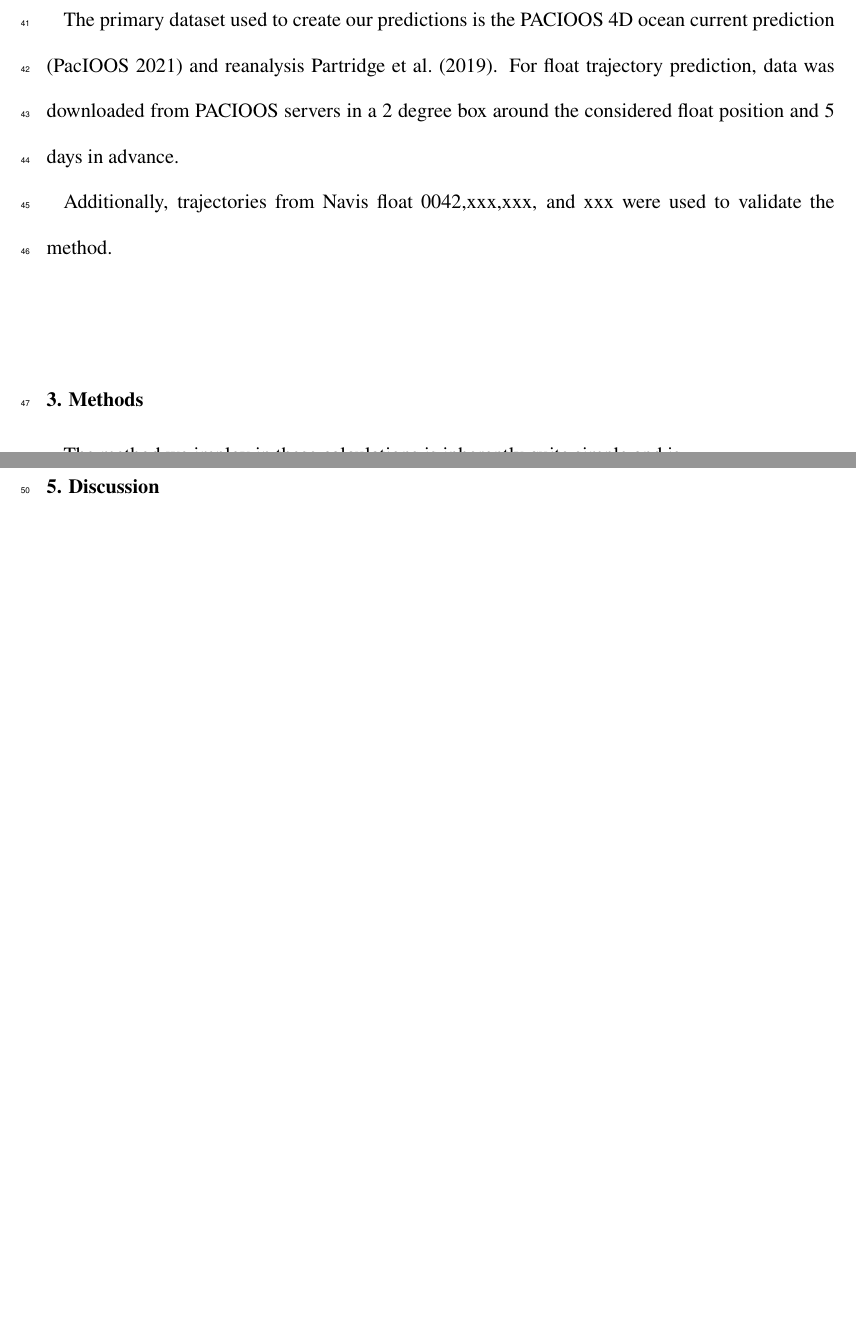
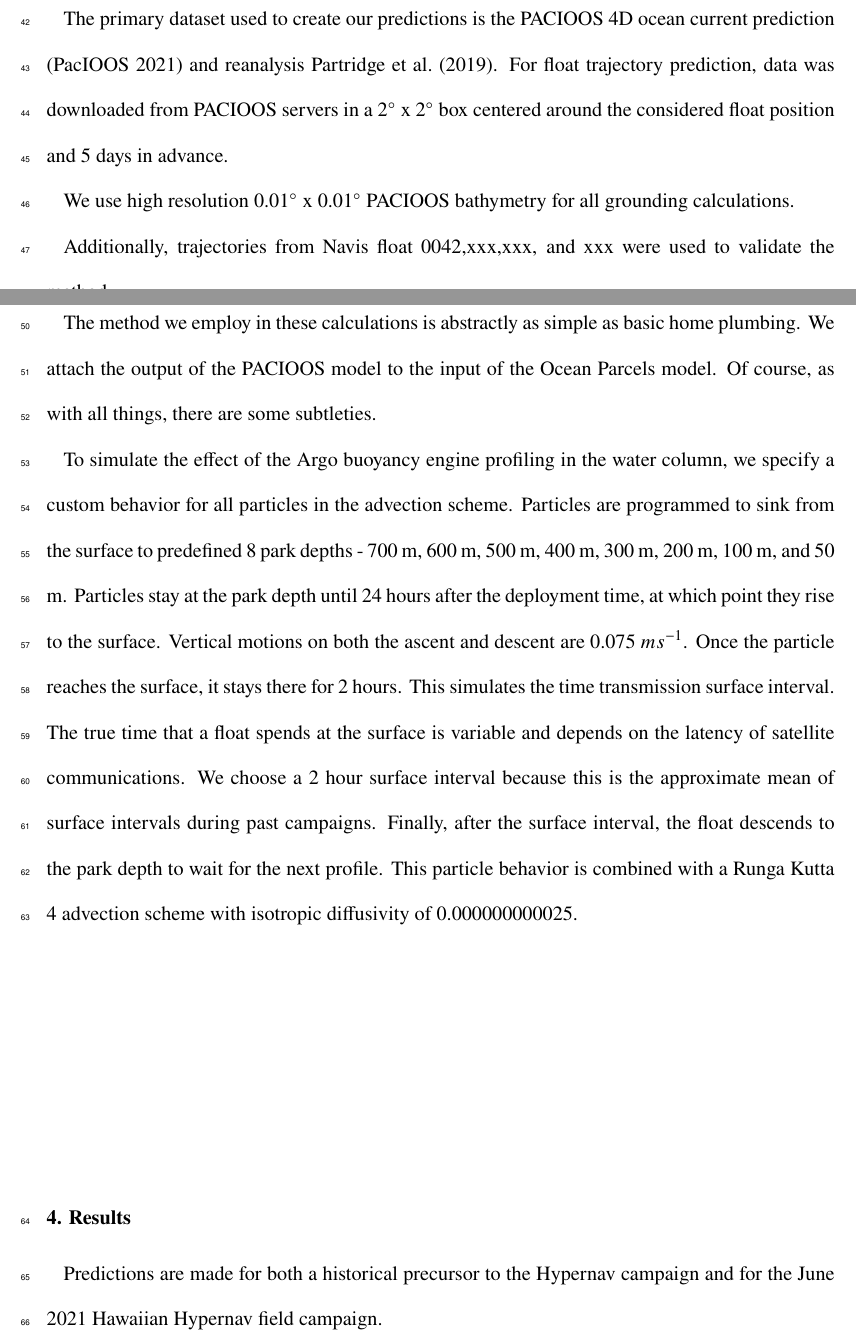
Before and after one commit to Chamberpain/HyperNav, a LaTeX document (Docs/data_flow.tex): two parts of pages 4 and 5 of 6 before the commit and two parts of pages 4 and 5 of 7 after it, joined at a grey line, cut at the place of the change, the shorter picture padded with empty space. Compiled offline with pdfLaTeX.

Commit message:
small edits plus list of proposed figures

```diff
--- a/Docs/data_flow.tex
+++ b/Docs/data_flow.tex
@@ -87,16 +87,22 @@ The Hypernav project proposes to seed the worlds oceans with Lagrangian hyper-sp
 \section{Data}
 The primary dataset used to create our predictions is the PACIOOS 4D ocean current prediction \citep{PacIOOS} and reanalysis \cite{partridge2019reanalysis}.
 %include description of the way this model is created.
-For float trajectory prediction, data was downloaded from PACIOOS servers in a 2 degree box around the considered float position and 5 days in advance.
+For float trajectory prediction, data was downloaded from PACIOOS servers in a 2$^\circ$ x 2$^\circ$ box centered around the considered float position and 5 days in advance.
+
+We use high resolution 0.01$^\circ$ x 0.01$^\circ$ PACIOOS bathymetry for all grounding calculations.
 
 Additionally, trajectories from Navis float 0042,xxx,xxx, and xxx %navis floats deployed during experiment
 were used to validate the method.
 
 
 \section{Methods}
-The method we imploy in these calculations is inherently quite simple and is
+The method we employ in these calculations is abstractly as simple as basic home plumbing. We attach the output of the PACIOOS model to the input of the Ocean Parcels model. Of course, as with all things, there are some subtleties.
+
+To simulate the effect of the Argo buoyancy engine profiling in the water column, we specify a custom behavior for all particles in the advection scheme. Particles are programmed to sink from the surface to predefined 8 park depths - 700 m, 600 m, 500 m, 400 m, 300 m, 200 m, 100 m, and 50 m. Particles stay at the park depth until 24 hours after the deployment time, at which point they rise to the surface. Vertical motions on both the ascent and descent are 0.075 $m s^{-1}$. Once the particle reaches the surface, it stays there for 2 hours. This simulates the time transmission surface interval. The true time that a float spends at the surface is variable and depends on the latency of satellite communications. We choose a 2 hour surface interval because this is the approximate mean of surface intervals during past campaigns. Finally, after the surface interval, the float descends to the park depth to wait for the next profile. This particle behavior is combined with a Runga Kutta 4 advection scheme with isotropic diffusivity of 0.000000000025.
 
 \section{Results}
+Predictions are made for both a historical precursor to the Hypernav campaign and for the June 2021 Hawaiian Hypernav field campaign.
+
 
 \section{Discussion}
 
```
Also changed, not shown: Docs/data_flow.tex (16 more changed lines).
